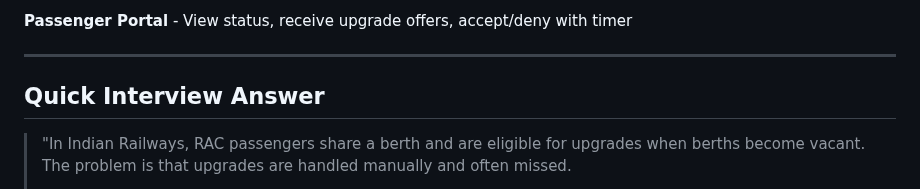
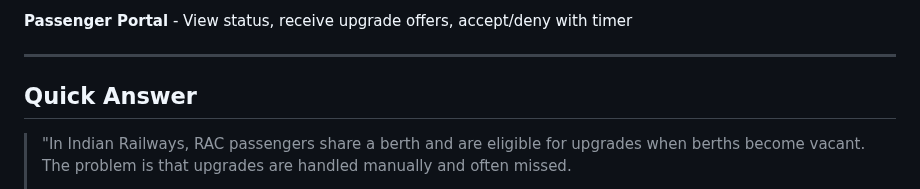
Before and after one commit to Prasanth0544/portfolio, a Markdown page: projects/rac-project.md, the part around the change. Rendered like a GitHub page.

```diff
--- a/projects/rac-project.md
+++ b/projects/rac-project.md
@@ -150,7 +150,7 @@ TRAIN INITIALIZED → JOURNEY PROGRESSES → SYSTEM SCANS FOR VACANCIES
 
 ---
 
-## Quick Interview Answer
+## Quick Answer
 
 > "In Indian Railways, RAC passengers share a berth and are eligible for upgrades when berths become vacant. The problem is that upgrades are handled manually and often missed.
 >
```
